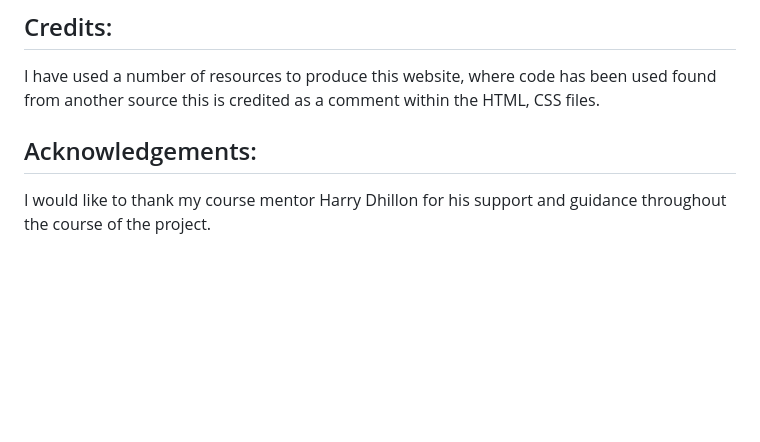
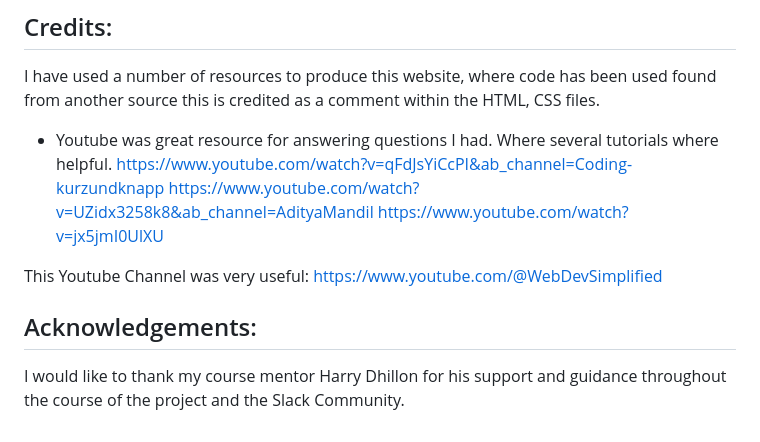
Before and after one commit to ZeroCool989/about-me-page, a Markdown page: README.md, the part around the change. Rendered like a GitHub page; blank space fills up the shorter version.

Commit message:
Updated credits and acknowledgment section

```diff
--- a/README.md
+++ b/README.md
@@ -199,7 +199,14 @@ This one-page website provides a quick and easy way for users to learn about me
 
 ## Credits:
 I have used a number of resources to produce this website, where code has been used found from another source this is credited as a comment within the HTML, CSS files.
+* Youtube was great resource for answering questions I had. Where several tutorials where helpful.
+https://www.youtube.com/watch?v=qFdJsYiCcPI&ab_channel=Coding-kurzundknapp
+https://www.youtube.com/watch?v=UZidx3258k8&ab_channel=AdityaMandil
+https://www.youtube.com/watch?v=jx5jmI0UlXU
+
+This Youtube Channel was very useful:
+https://www.youtube.com/@WebDevSimplified
 
 
 ## Acknowledgements:
-I would like to thank my course mentor Harry Dhillon for his support and guidance throughout the course of the project.
+I would like to thank my course mentor Harry Dhillon for his support and guidance throughout the course of the project and the Slack Community.
```
